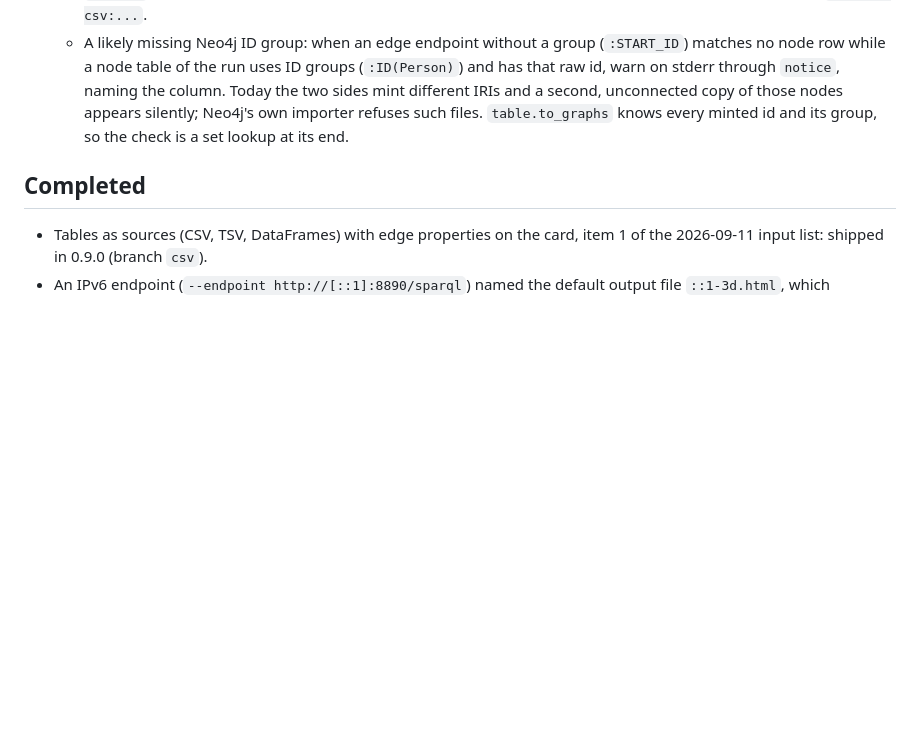
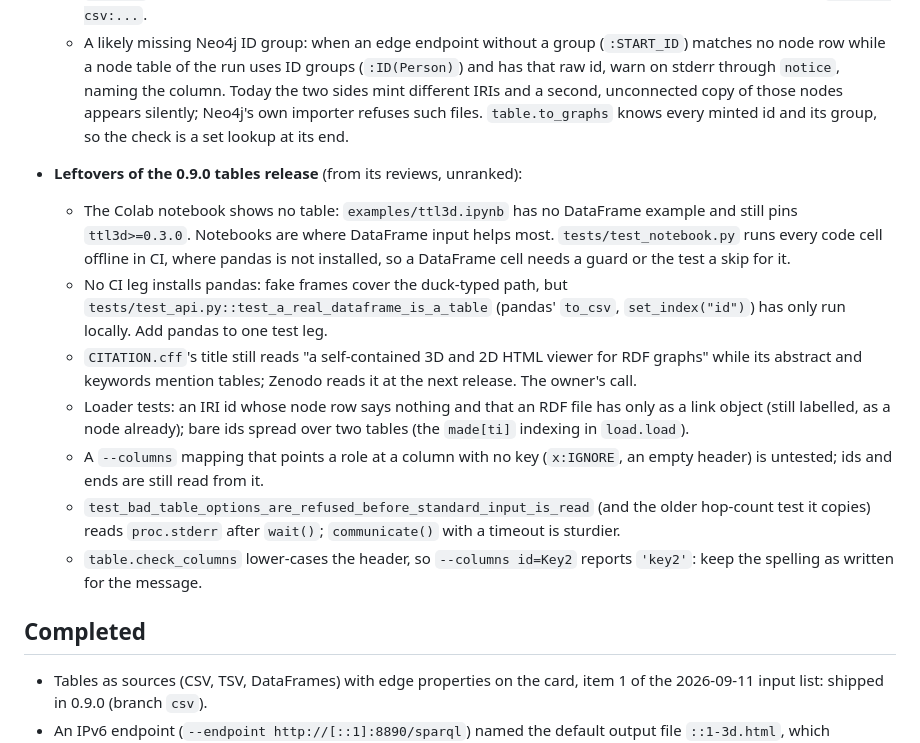
Before and after one commit to soheilabadifard/TTL_to_3D, a Markdown page: TODOS.md, the part around the change. Drawn GitHub-style; blank space fills up the shorter version.

Commit message:
docs: TODOS records the leftovers of the 0.9.0 tables release

```diff
--- a/TODOS.md
+++ b/TODOS.md
@@ -35,6 +35,26 @@
     second, unconnected copy of those nodes appears silently; Neo4j's own importer refuses such files.
     `table.to_graphs` knows every minted id and its group, so the check is a set lookup at its end.
 
+- **Leftovers of the 0.9.0 tables release** (from its reviews, unranked):
+  - The Colab notebook shows no table: `examples/ttl3d.ipynb` has no DataFrame example and still pins
+    `ttl3d>=0.3.0`. Notebooks are where DataFrame input helps most. `tests/test_notebook.py` runs every
+    code cell offline in CI, where pandas is not installed, so a DataFrame cell needs a guard or the
+    test a skip for it.
+  - No CI leg installs pandas: fake frames cover the duck-typed path, but
+    `tests/test_api.py::test_a_real_dataframe_is_a_table` (pandas' `to_csv`, `set_index("id")`) has
+    only run locally. Add pandas to one test leg.
+  - `CITATION.cff`'s title still reads "a self-contained 3D and 2D HTML viewer for RDF graphs" while
+    its abstract and keywords mention tables; Zenodo reads it at the next release. The owner's call.
+  - Loader tests: an IRI id whose node row says nothing and that an RDF file has only as a link object
+    (still labelled, as a node already); bare ids spread over two tables (the `made[ti]` indexing in
+    `load.load`).
+  - A `--columns` mapping that points a role at a column with no key (`x:IGNORE`, an empty header) is
+    untested; ids and ends are still read from it.
+  - `test_bad_table_options_are_refused_before_standard_input_is_read` (and the older hop-count test it
+    copies) reads `proc.stderr` after `wait()`; `communicate()` with a timeout is sturdier.
+  - `table.check_columns` lower-cases the header, so `--columns id=Key2` reports `'key2'`: keep the
+    spelling as written for the message.
+
 ## Completed
 
 - Tables as sources (CSV, TSV, DataFrames) with edge properties on the card, item 1 of the 2026-09-11
```
